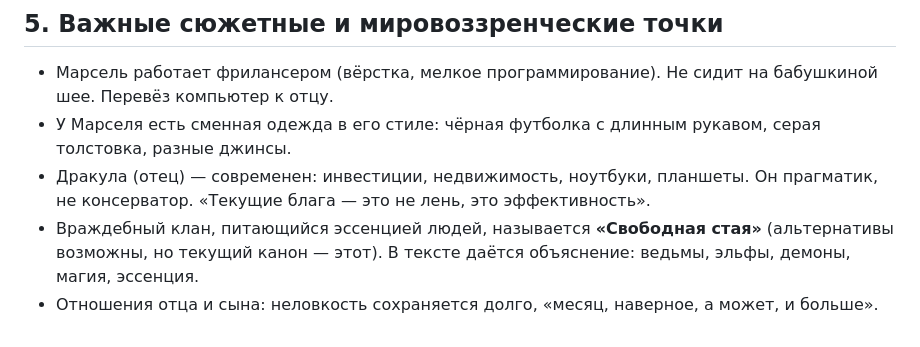
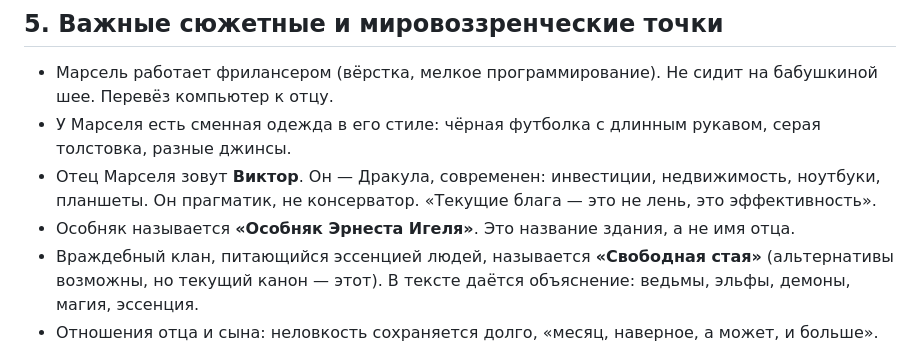
Before and after one commit to korneevnaanastasia-beep/Mars, a Markdown page: TEXT_RULES.md, the part around the change. Drawn GitHub-style.

Commit message:
docs(TEXT_RULES): добавил имя отца Виктор и название особняка Эрнеста Игеля

```diff
--- a/TEXT_RULES.md
+++ b/TEXT_RULES.md
@@ -54,7 +54,8 @@
 ## 5. Важные сюжетные и мировоззренческие точки
 - Марсель работает фрилансером (вёрстка, мелкое программирование). Не сидит на бабушкиной шее. Перевёз компьютер к отцу.
 - У Марселя есть сменная одежда в его стиле: чёрная футболка с длинным рукавом, серая толстовка, разные джинсы.
-- Дракула (отец) — современен: инвестиции, недвижимость, ноутбуки, планшеты. Он прагматик, не консерватор. «Текущие блага — это не лень, это эффективность».
+- Отец Марселя зовут **Виктор**. Он — Дракула, современен: инвестиции, недвижимость, ноутбуки, планшеты. Он прагматик, не консерватор. «Текущие блага — это не лень, это эффективность».
+- Особняк называется **«Особняк Эрнеста Игеля»**. Это название здания, а не имя отца.
 - Враждебный клан, питающийся эссенцией людей, называется **«Свободная стая»** (альтернативы возможны, но текущий канон — этот). В тексте даётся объяснение: ведьмы, эльфы, демоны, магия, эссенция.
 - Отношения отца и сына: неловкость сохраняется долго, «месяц, наверное, а может, и больше». Диалоги короткие, паузы, отсутствие тепла поначалу.
 - При обучении скорости: отец оставляет остаточный визуальный след («как баг в реальности», «дымка, тень, которая не успевает за телом»).
```
